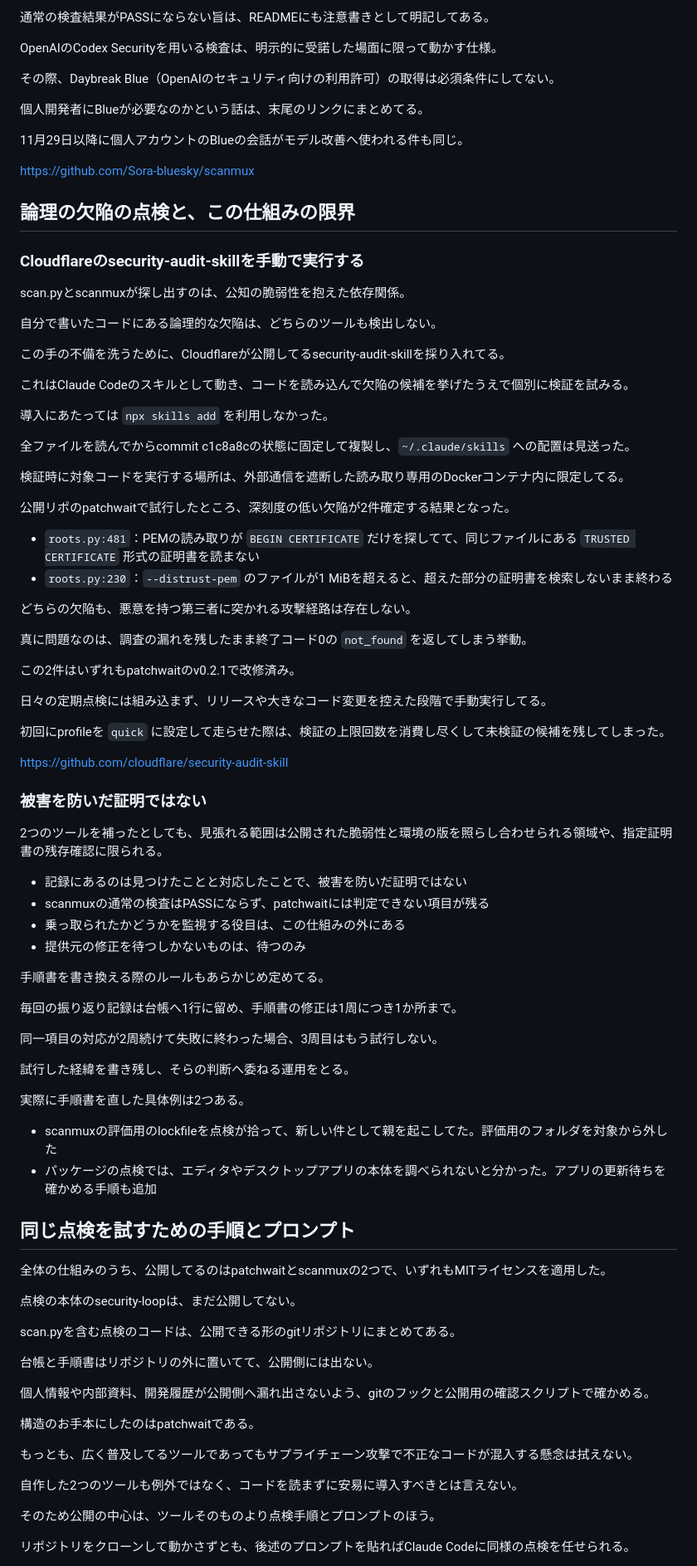
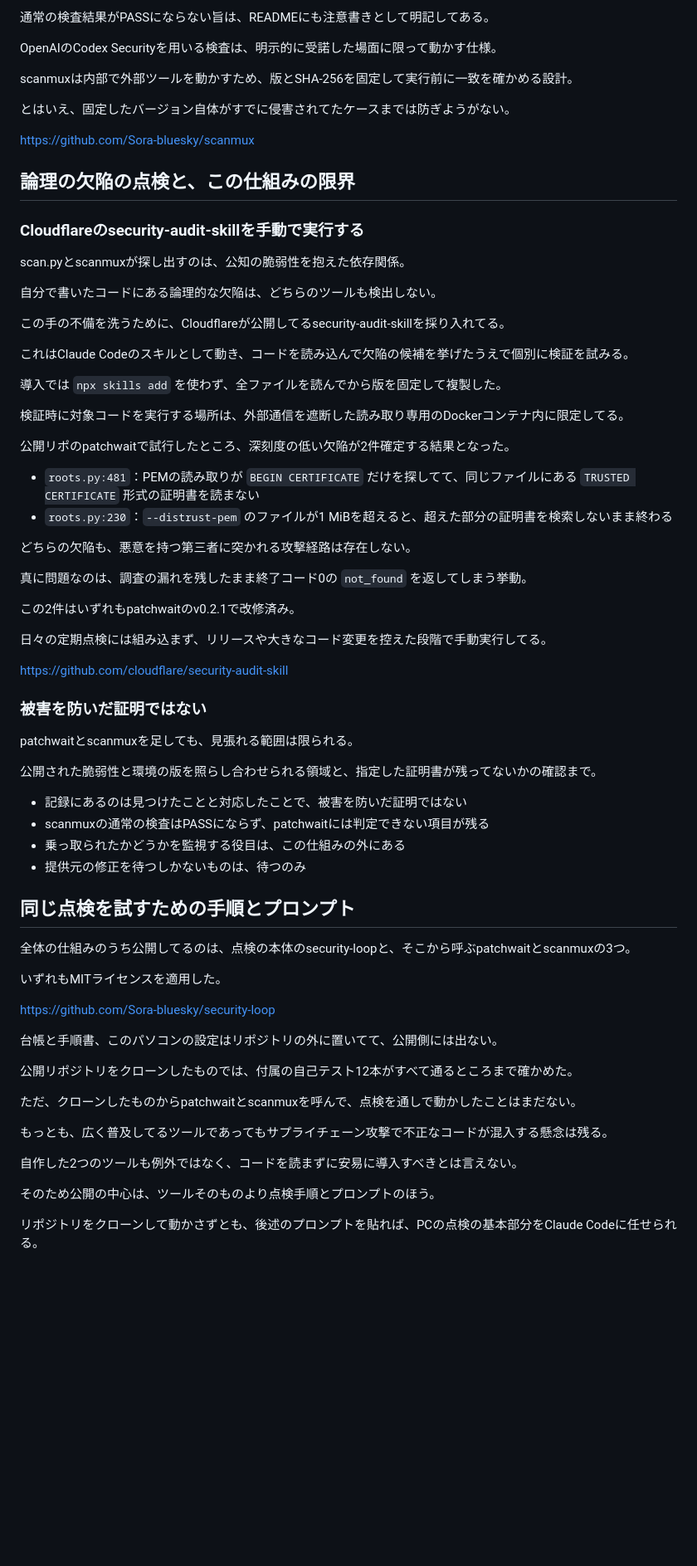
Before and after one commit to Sora-bluesky/zenn-articles, a Markdown page: articles/security-loop-scanmux-patchwait.md, the part around one of its changes. Shown at 83% size. Drawn GitHub-style; blank space fills up the shorter version.

```diff
--- a/articles/security-loop-scanmux-patchwait.md
+++ b/articles/security-loop-scanmux-patchwait.md
@@ -398,11 +393,9 @@ lockfileの中身を、事前取得しておいたOSVのデータベースと照
 
 OpenAIのCodex Securityを用いる検査は、明示的に受諾した場面に限って動かす仕様。
 
-その際、Daybreak Blue（OpenAIのセキュリティ向けの利用許可）の取得は必須条件にしてない。
+scanmuxは内部で外部ツールを動かすため、版とSHA-256を固定して実行前に一致を確かめる設計。
 
-個人開発者にBlueが必要なのかという話は、末尾のリンクにまとめてる。
-
-11月29日以降に個人アカウントのBlueの会話がモデル改善へ使われる件も同じ。
+とはいえ、固定したバージョン自体がすでに侵害されてたケースまでは防ぎようがない。
 
 https://github.com/Sora-bluesky/scanmux
 
@@ -418,9 +411,7 @@ scan.pyとscanmuxが探し出すのは、公知の脆弱性を抱えた依存関
 
 これはClaude Codeのスキルとして動き、コードを読み込んで欠陥の候補を挙げたうえで個別に検証を試みる。
 
-導入にあたっては `npx skills add` を利用しなかった。
-
-全ファイルを読んでからcommit c1c8a8cの状態に固定して複製し、`~/.claude/skills` への配置は見送った。
+導入では `npx skills add` を使わず、全ファイルを読んでから版を固定して複製した。
 
 検証時に対象コードを実行する場所は、外部通信を遮断した読み取り専用のDockerコンテナ内に限定してる。
 
@@ -437,51 +428,38 @@ scan.pyとscanmuxが探し出すのは、公知の脆弱性を抱えた依存関
 
 日々の定期点検には組み込まず、リリースや大きなコード変更を控えた段階で手動実行してる。
 
-初回にprofileを `quick` に設定して走らせた際は、検証の上限回数を消費し尽くして未検証の候補を残してしまった。
-
 https://github.com/cloudflare/security-audit-skill
 
 ### 被害を防いだ証明ではない
 
-2つのツールを補ったとしても、見張れる範囲は公開された脆弱性と環境の版を照らし合わせられる領域や、指定証明書の残存確認に限られる。
+patchwaitとscanmuxを足しても、見張れる範囲は限られる。
+
+公開された脆弱性と環境の版を照らし合わせられる領域と、指定した証明書が残ってないかの確認まで。
 
 - 記録にあるのは見つけたことと対応したことで、被害を防いだ証明ではない
 - scanmuxの通常の検査はPASSにならず、patchwaitには判定できない項目が残る
 - 乗っ取られたかどうかを監視する役目は、この仕組みの外にある
 - 提供元の修正を待つしかないものは、待つのみ
 
-手順書を書き換える際のルールもあらかじめ定めてる。
-
-毎回の振り返り記録は台帳へ1行に留め、手順書の修正は1周につき1か所まで。
-
-同一項目の対応が2周続けて失敗に終わった場合、3周目はもう試行しない。
-
-試行した経緯を書き残し、そらの判断へ委ねる運用をとる。
-
-実際に手順書を直した具体例は2つある。
-
-- scanmuxの評価用のlockfileを点検が拾って、新しい件として親を起こしてた。評価用のフォルダを対象から外した
-- パッケージの点検では、エディタやデスクトップアプリの本体を調べられないと分かった。アプリの更新待ちを確かめる手順も追加
-
 ## 同じ点検を試すための手順とプロンプト
 
-全体の仕組みのうち、公開してるのはpatchwaitとscanmuxの2つで、いずれもMITライセンスを適用した。
+全体の仕組みのうち公開してるのは、点検の本体のsecurity-loopと、そこから呼ぶpatchwaitとscanmuxの3つ。
 
-点検の本体のsecurity-loopは、まだ公開してない。
+いずれもMITライセンスを適用した。
 
-scan.pyを含む点検のコードは、公開できる形のgitリポジトリにまとめてある。
+https://github.com/Sora-bluesky/security-loop
 
-台帳と手順書はリポジトリの外に置いてて、公開側には出ない。
+台帳と手順書、このパソコンの設定はリポジトリの外に置いてて、公開側には出ない。
 
-個人情報や内部資料、開発履歴が公開側へ漏れ出さないよう、gitのフックと公開用の確認スクリプトで確かめる。
+公開リポジトリをクローンしたものでは、付属の自己テスト12本がすべて通るところまで確かめた。
 
-構造のお手本にしたのはpatchwaitである。
+ただ、クローンしたものからpatchwaitとscanmuxを呼んで、点検を通しで動かしたことはまだない。
 
-もっとも、広く普及してるツールであってもサプライチェーン攻撃で不正なコードが混入する懸念は拭えない。
+もっとも、広く普及してるツールであってもサプライチェーン攻撃で不正なコードが混入する懸念は残る。
 
 自作した2つのツールも例外ではなく、コードを読まずに安易に導入すべきとは言えない。
 
 そのため公開の中心は、ツールそのものより点検手順とプロンプトのほう。
 
-リポジトリをクローンして動かさずとも、後述のプロンプトを貼ればClaude Codeに同様の点検を任せられる。
+リポジトリをクローンして動かさずとも、後述のプロンプトを貼れば、PCの点検の基本部分をClaude Codeに任せられる。
 
```
Also changed, not shown: other parts of articles/security-loop-scanmux-patchwait.md (+32 -48 lines), images/security-loop/result-flow.png, images/security-loop/tool-loop.png.
